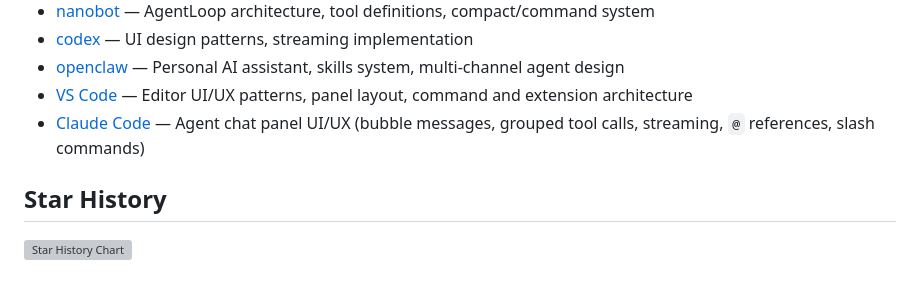
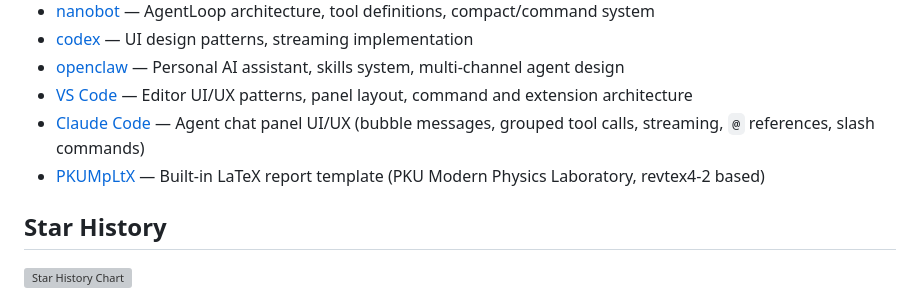
Before and after one commit to xjsongphy/AutoReport, a Markdown page: README.md, the part around one of its changes. Rendered like a GitHub page; grey boxes are pictures that could not be loaded.

```diff
--- a/README.md
+++ b/README.md
@@ -198,6 +209,7 @@ Agent type icons are from [Tabler Icons](https://tabler-icons.io/) — 6000+ fre
 - [openclaw](https://github.com/openclaw/openclaw) — Personal AI assistant, skills system, multi-channel agent design
 - [VS Code](https://github.com/microsoft/vscode) — Editor UI/UX patterns, panel layout, command and extension architecture
 - [Claude Code](https://claude.com/claude-code) — Agent chat panel UI/UX (bubble messages, grouped tool calls, streaming, `@` references, slash commands)
+- [PKUMpLtX](https://github.com/CastleStar14654/PKUMpLtX) — Built-in LaTeX report template (PKU Modern Physics Laboratory, revtex4-2 based)
 
 ## Star History
 
```
Also changed, not shown: other parts of README.md (+13 -2 lines), README_zh.md (+14 -2 lines).
